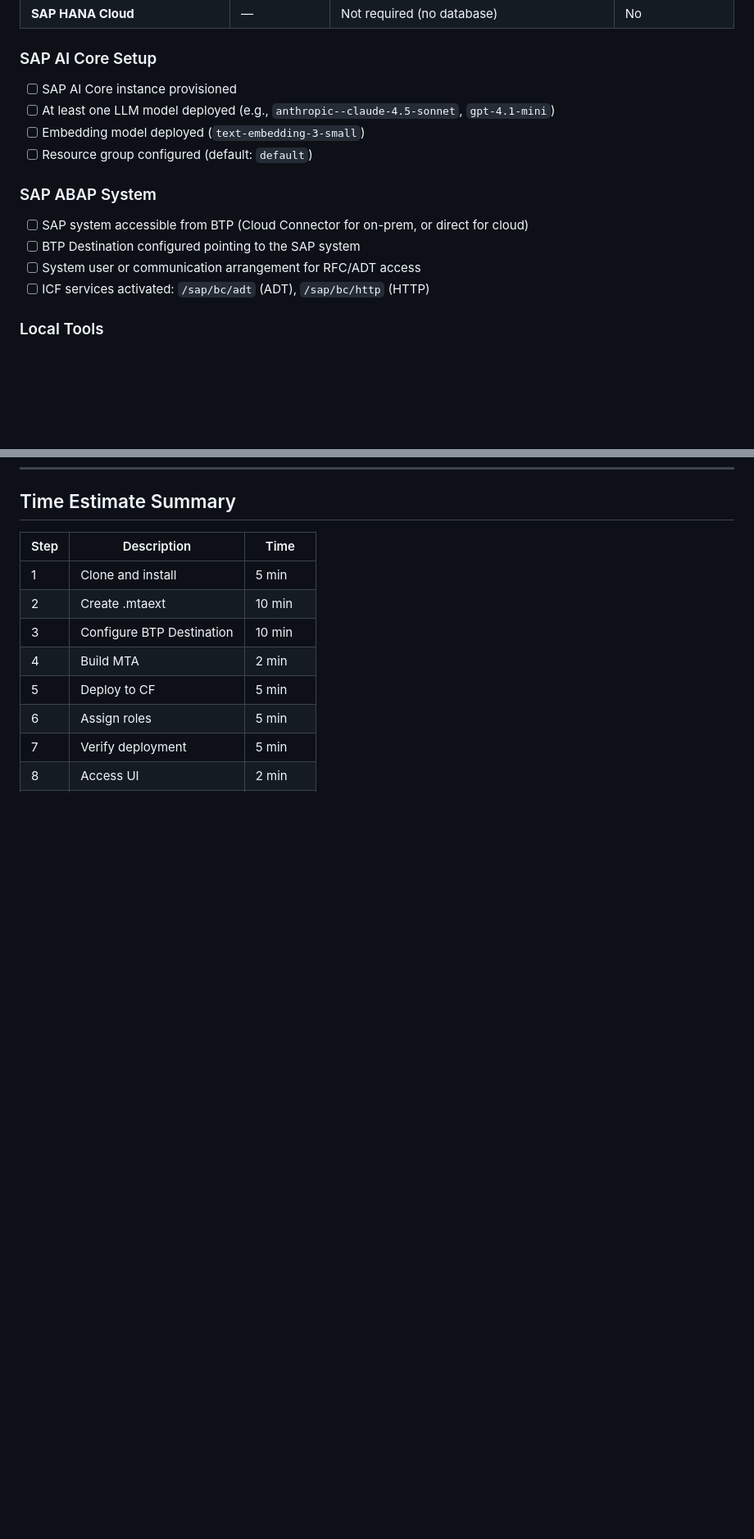
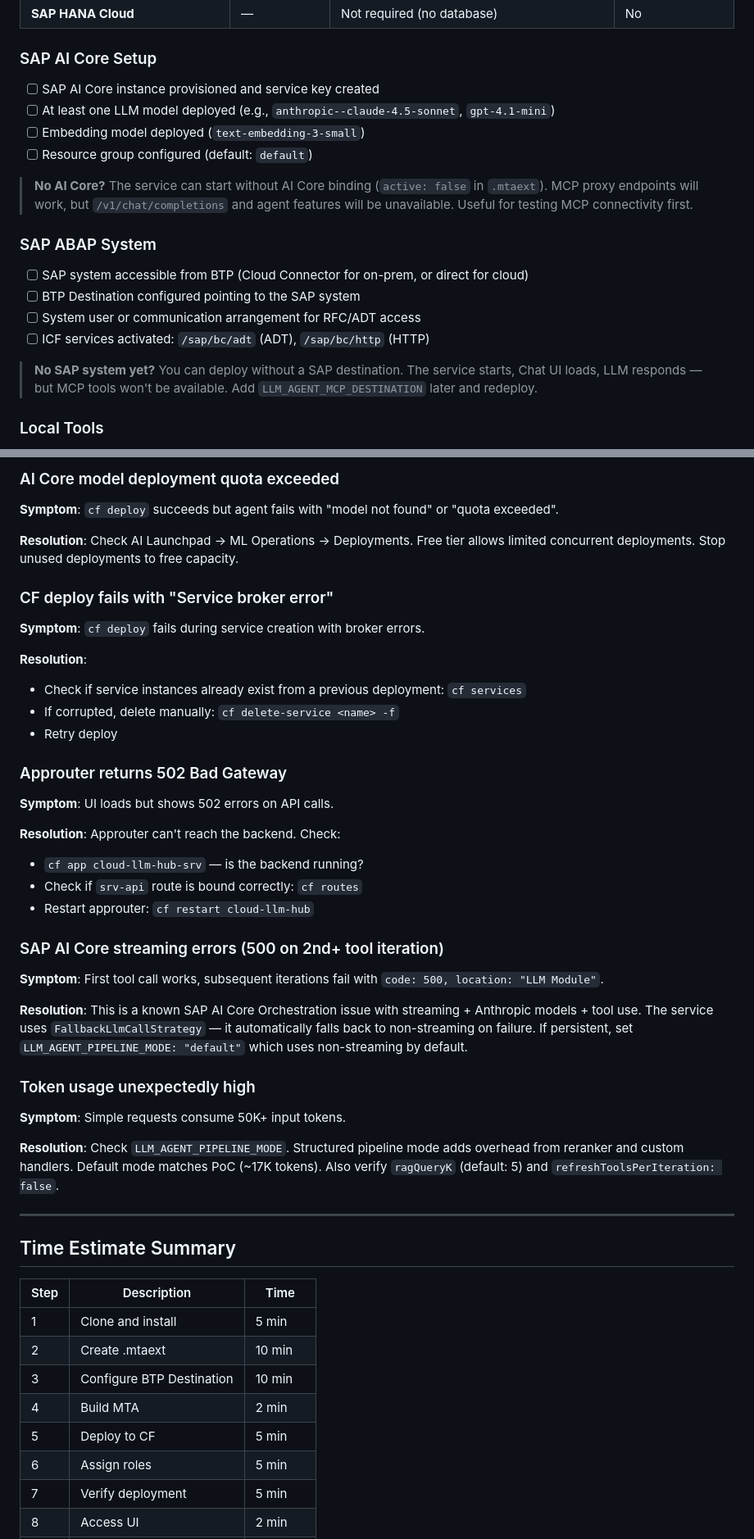
Before and after one commit to fr0ster/cloud-llm-hub, a Markdown page: docs/deployment/INSTALLATION_PLAN.md, 2 parts joined by grey strips. Shown at 82% size. GitHub-like rendering; blank space fills up the shorter version.

```diff
--- a/docs/deployment/INSTALLATION_PLAN.md
+++ b/docs/deployment/INSTALLATION_PLAN.md
@@ -27,10 +27,12 @@ The following entitlements must be available in the subaccount:
 
 ### SAP AI Core Setup
 
-- [ ] SAP AI Core instance provisioned
+- [ ] SAP AI Core instance provisioned and service key created
 - [ ] At least one LLM model deployed (e.g., `anthropic--claude-4.5-sonnet`, `gpt-4.1-mini`)
 - [ ] Embedding model deployed (`text-embedding-3-small`)
 - [ ] Resource group configured (default: `default`)
+
+> **No AI Core?** The service can start without AI Core binding (`active: false` in `.mtaext`). MCP proxy endpoints will work, but `/v1/chat/completions` and agent features will be unavailable. Useful for testing MCP connectivity first.
 
 ### SAP ABAP System
 
@@ -38,6 +40,8 @@ The following entitlements must be available in the subaccount:
 - [ ] BTP Destination configured pointing to the SAP system
 - [ ] System user or communication arrangement for RFC/ADT access
 - [ ] ICF services activated: `/sap/bc/adt` (ADT), `/sap/bc/http` (HTTP)
+
+> **No SAP system yet?** You can deploy without a SAP destination. The service starts, Chat UI loads, LLM responds — but MCP tools won't be available. Add `LLM_AGENT_MCP_DESTINATION` later and redeploy.
 
 ### Local Tools
 
@@ -196,3 +274,41 @@ Expected: agent calls MCP tools → reads SAP table → returns result.
+### AI Core model deployment quota exceeded
+
+**Symptom**: `cf deploy` succeeds but agent fails with "model not found" or "quota exceeded".
+
+**Resolution**: Check AI Launchpad → ML Operations → Deployments. Free tier allows limited concurrent deployments. Stop unused deployments to free capacity.
+
+### CF deploy fails with "Service broker error"
+
+**Symptom**: `cf deploy` fails during service creation with broker errors.
+
+**Resolution**:
+- Check if service instances already exist from a previous deployment: `cf services`
+- If corrupted, delete manually: `cf delete-service <name> -f`
+- Retry deploy
+
+### Approuter returns 502 Bad Gateway
+
+**Symptom**: UI loads but shows 502 errors on API calls.
+
+**Resolution**: Approuter can't reach the backend. Check:
+- `cf app cloud-llm-hub-srv` — is the backend running?
+- Check if `srv-api` route is bound correctly: `cf routes`
+- Restart approuter: `cf restart cloud-llm-hub`
+
+### SAP AI Core streaming errors (500 on 2nd+ tool iteration)
+
+**Symptom**: First tool call works, subsequent iterations fail with `code: 500, location: "LLM Module"`.
+
+**Resolution**: This is a known SAP AI Core Orchestration issue with streaming + Anthropic models + tool use. The service uses `FallbackLlmCallStrategy` — it automatically falls back to non-streaming on failure. If persistent, set `LLM_AGENT_PIPELINE_MODE: "default"` which uses non-streaming by default.
+
+### Token usage unexpectedly high
+
+**Symptom**: Simple requests consume 50K+ input tokens.
+
+**Resolution**: Check `LLM_AGENT_PIPELINE_MODE`. Structured pipeline mode adds overhead from reranker and custom handlers. Default mode matches PoC (~17K tokens). Also verify `ragQueryK` (default: 5) and `refreshToolsPerIteration: false`.
+
+---
+
 ## Time Estimate Summary
 
 | Step | Description | Time |
```
Also changed, not shown: other parts of docs/deployment/INSTALLATION_PLAN.md (+76 -2 lines).
